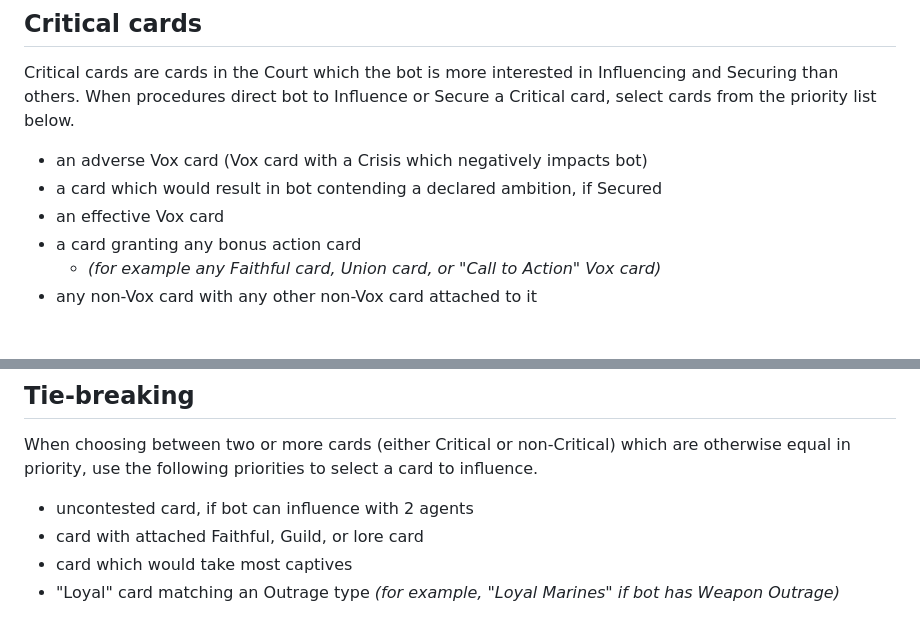
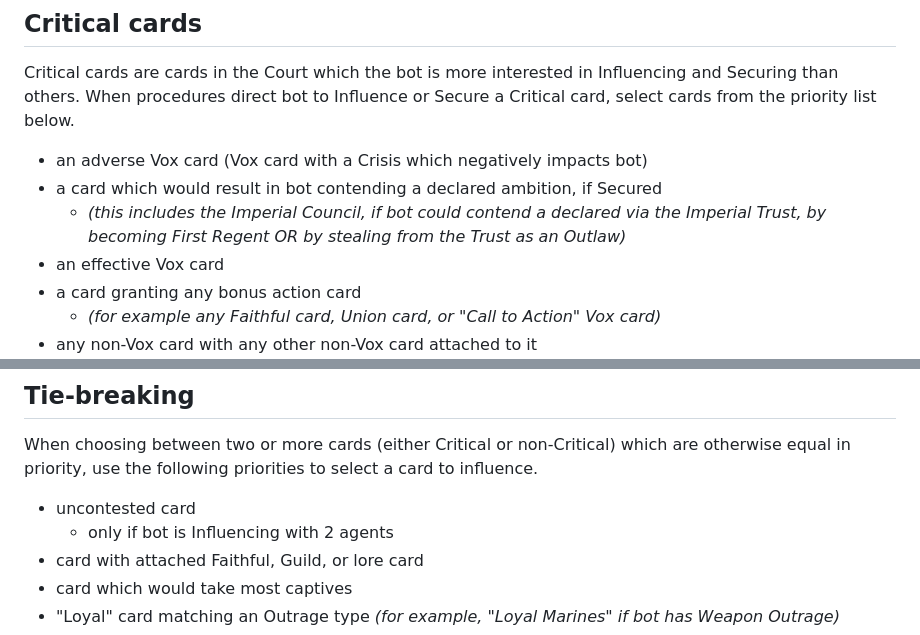
Before and after one commit to okonomichiyaki/supercat, a Markdown page: 051-influence-principles.md, 2 parts joined by grey strips. Rendered like a GitHub page; blank space fills up the shorter version.

```diff
--- a/051-influence-principles.md
+++ b/051-influence-principles.md
@@ -32,6 +32,7 @@ Critical cards are cards in the Court which the bot is more interested in Influe
 
 - an adverse Vox card (Vox card with a Crisis which negatively impacts bot)
 - a card which would result in bot contending a declared ambition, if Secured
+	- *(this includes the Imperial Council, if bot could contend a declared via the Imperial Trust, by becoming First Regent OR by stealing from the Trust as an Outlaw)*
 - an effective Vox card
 - a card granting any bonus action card
 	- *(for example any Faithful card, Union card, or "Call to Action" Vox card)*
@@ -52,7 +53,8 @@ When procedures direct bot to Influence or Secure any other Court card, select c
 
 When choosing between two or more cards (either Critical or non-Critical) which are otherwise equal in priority, use the following priorities to select a card to influence.
 
-- uncontested card, if bot can influence with 2 agents
+- uncontested card
+	- only if bot is Influencing with 2 agents
 - card with attached Faithful, Guild, or lore card
 - card which would take most captives
 - "Loyal" card matching an Outrage type *(for example, "Loyal Marines" if bot has Weapon Outrage)*
```
